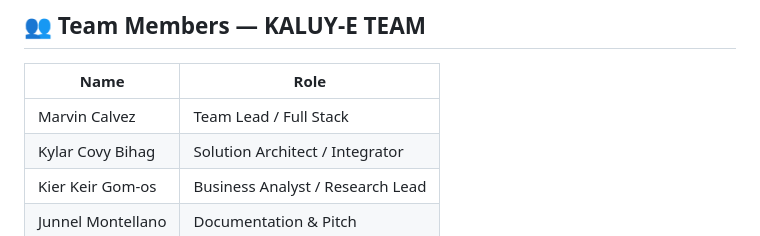
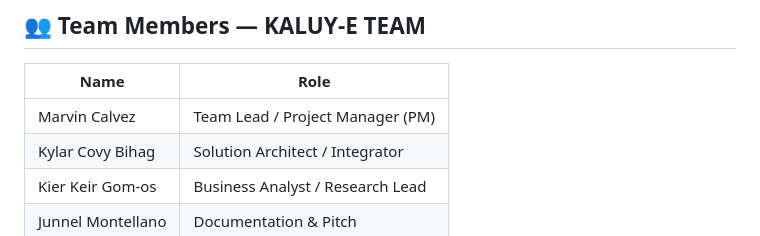
Before and after one commit to Nemless13/SYSARCH32---MIDTERM-PROJECT, a Markdown page: README.md, the part around the change. GitHub-like rendering.

```diff
--- a/README.md
+++ b/README.md
@@ -26,7 +26,7 @@ It connects **property owners**, **local entrepreneurs**, and **LGU administrato
 
 | Name | Role |
 |------|------|
-| Marvin Calvez | Team Lead / Full Stack |
+| Marvin Calvez | Team Lead / Project Manager (PM) |
 | Kylar Covy Bihag | Solution Architect / Integrator |
 | Kier Keir Gom-os | Business Analyst / Research Lead |
 | Junnel Montellano | Documentation & Pitch |
```
